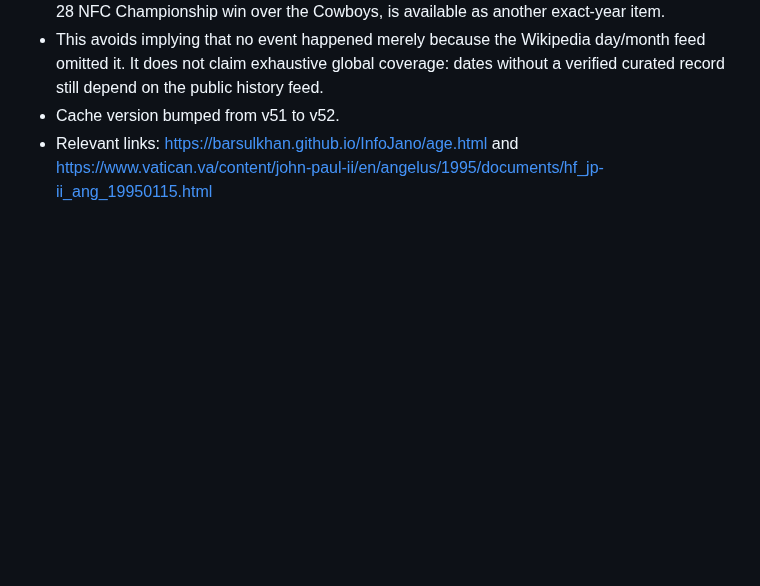
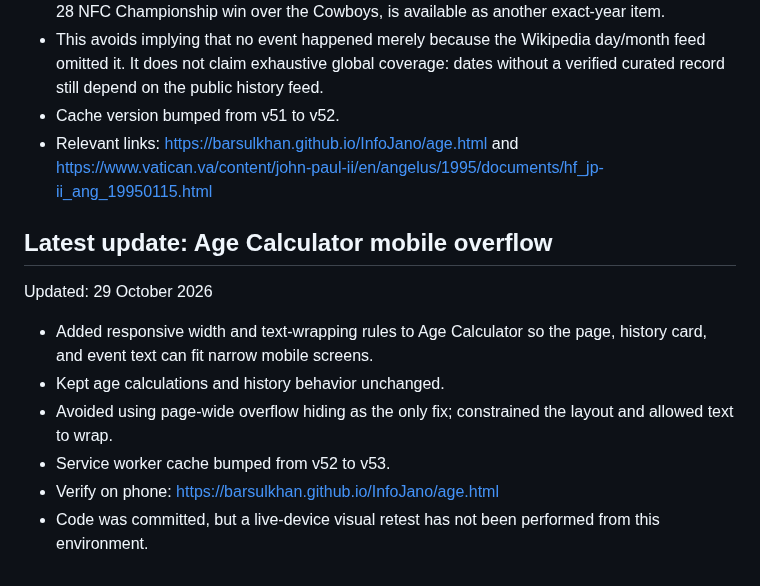
Before and after one commit to barsulkhan/InfoJano, a Markdown page: InfoJano_Smart_Master_Project_LATEST_2026-10-28.md, the part around the change. GitHub-like rendering; blank space fills up the shorter version.

Commit message:
Record Age Calculator mobile layout fix

```diff
--- a/InfoJano_Smart_Master_Project_LATEST_2026-10-28.md
+++ b/InfoJano_Smart_Master_Project_LATEST_2026-10-28.md
@@ -277,3 +277,12 @@ Updated: 29 October 2026
 - This avoids implying that no event happened merely because the Wikipedia day/month feed omitted it. It does not claim exhaustive global coverage: dates without a verified curated record still depend on the public history feed.
 - Cache version bumped from v51 to v52.
 - Relevant links: https://barsulkhan.github.io/InfoJano/age.html and https://www.vatican.va/content/john-paul-ii/en/angelus/1995/documents/hf_jp-ii_ang_19950115.html
+
+## Latest update: Age Calculator mobile overflow
+Updated: 29 October 2026
+- Added responsive width and text-wrapping rules to Age Calculator so the page, history card, and event text can fit narrow mobile screens.
+- Kept age calculations and history behavior unchanged.
+- Avoided using page-wide overflow hiding as the only fix; constrained the layout and allowed text to wrap.
+- Service worker cache bumped from v52 to v53.
+- Verify on phone: https://barsulkhan.github.io/InfoJano/age.html
+- Code was committed, but a live-device visual retest has not been performed from this environment.
```
